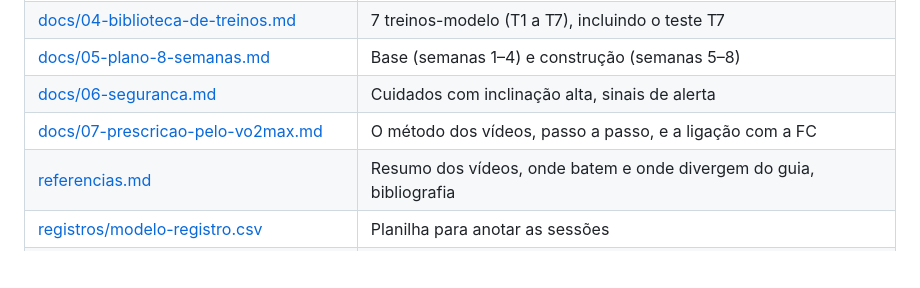
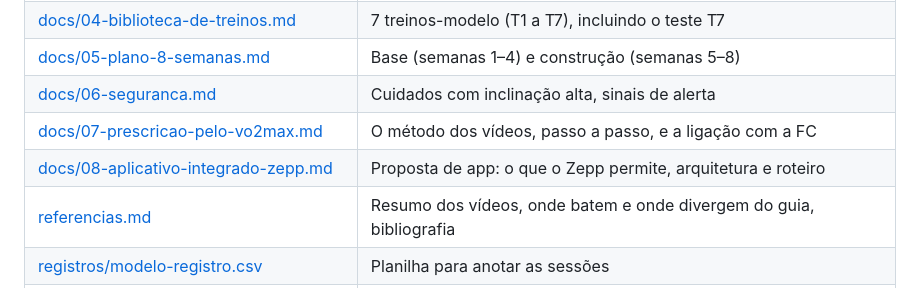
Before and after one commit to menezesmario/testes, a Markdown page: guia-corrida-esteira/README.md, the part around the change. GitHub-like rendering; blank space fills up the shorter version.

```diff
--- a/guia-corrida-esteira/README.md
+++ b/guia-corrida-esteira/README.md
@@ -32,6 +32,7 @@ Guia pessoal de corrida e caminhada inclinada, feito primeiro para a esteira.
 | [docs/05-plano-8-semanas.md](docs/05-plano-8-semanas.md) | Base (semanas 1–4) e construção (semanas 5–8) |
 | [docs/06-seguranca.md](docs/06-seguranca.md) | Cuidados com inclinação alta, sinais de alerta |
 | [docs/07-prescricao-pelo-vo2max.md](docs/07-prescricao-pelo-vo2max.md) | O método dos vídeos, passo a passo, e a ligação com a FC |
+| [docs/08-aplicativo-integrado-zepp.md](docs/08-aplicativo-integrado-zepp.md) | Proposta de app: o que o Zepp permite, arquitetura e roteiro |
 | [referencias.md](referencias.md) | Resumo dos vídeos, onde batem e onde divergem do guia, bibliografia |
 | [registros/modelo-registro.csv](registros/modelo-registro.csv) | Planilha para anotar as sessões |
 | [src/](src/) | Calculadora (Node.js, sem dependências) |
```
Also changed, not shown: guia-corrida-esteira/docs/08-aplicativo-integrado-zepp.md (added, +90 -0 lines).
